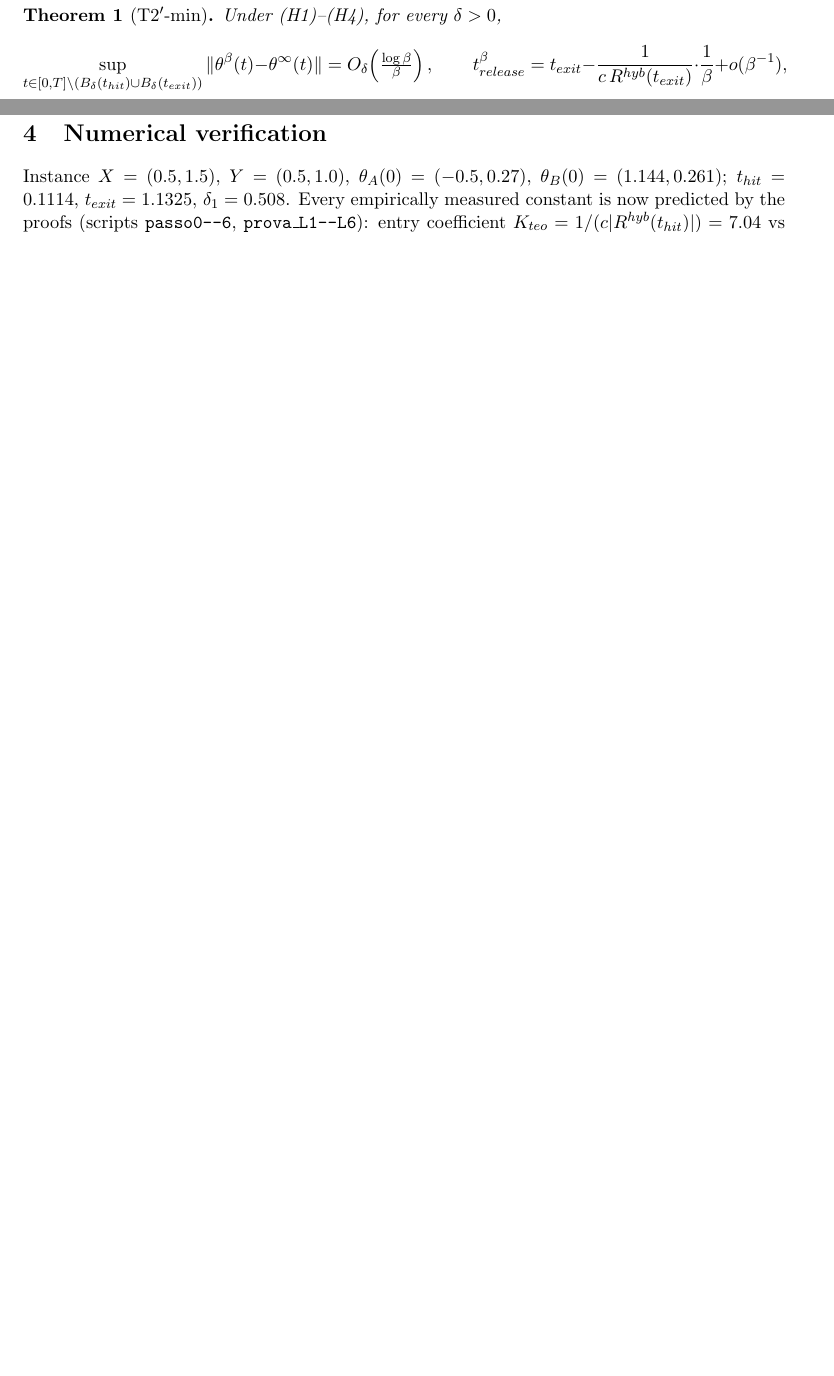
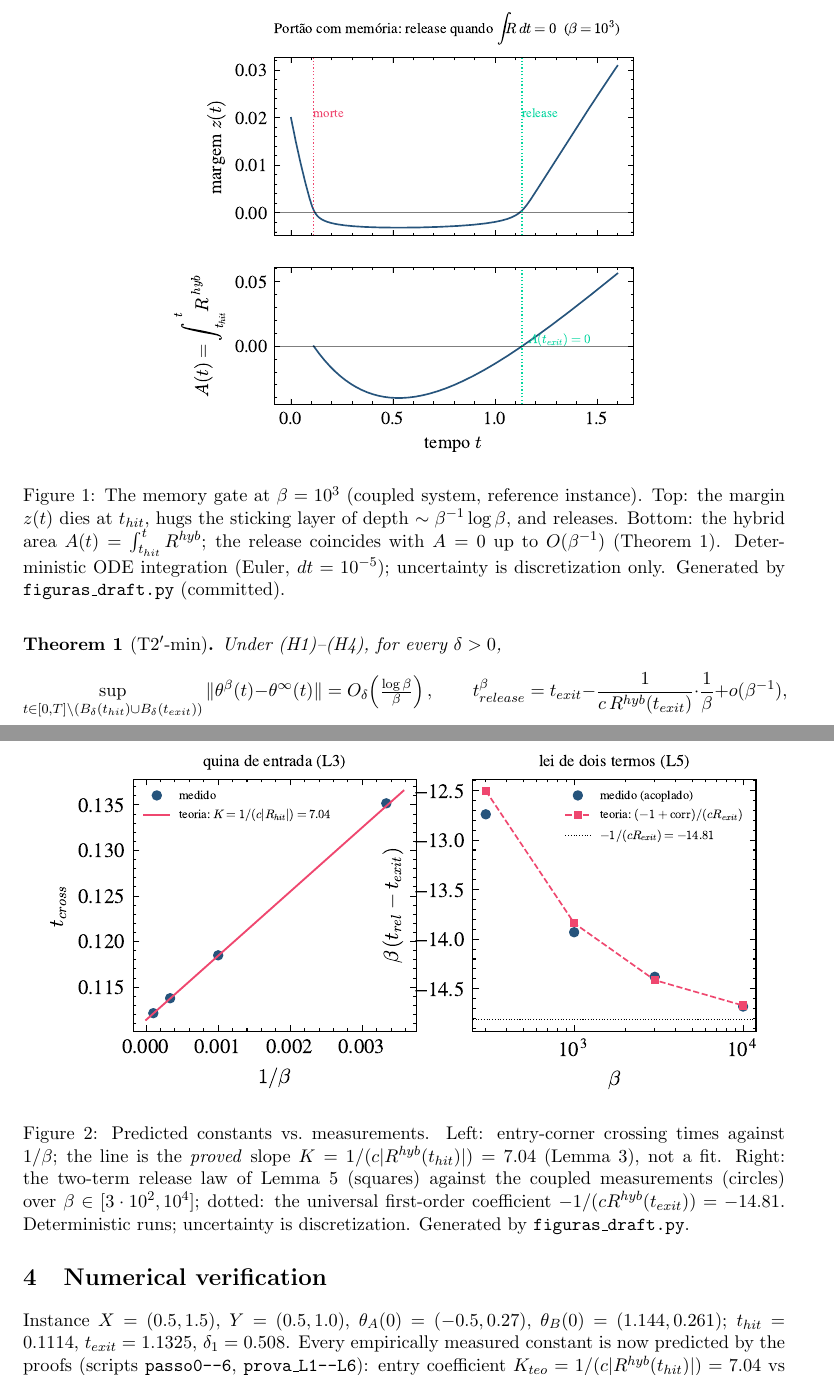
Before and after one commit to leonardocaloi/neural-network-entry-exit-law, a LaTeX paper (06-notas/t2-prova/draft-v2.tex): two parts of pages 2 and 3 of 5 before the commit and two parts of pages 2 and 4 of 6 after it, joined at a grey line, cut at the place of the change, the shorter picture padded with empty space. Compiled offline with pdfLaTeX.

Commit message:
draft v2.1: figuras F1 (mecanismo) e F2 (constantes) inseridas com legendas autossuficientes (inclinações provadas, não ajustadas); compila limpo
Co-Authored-By: Claude Fable 5 <noreply@anthropic.com>

```diff
--- a/06-notas/t2-prova/draft-v2.tex
+++ b/06-notas/t2-prova/draft-v2.tex
@@ -1,6 +1,7 @@
 \documentclass[11pt]{article}
 \usepackage{amsmath,amssymb,amsthm}
 \usepackage[margin=1.1in]{geometry}
+\usepackage{graphicx}
 \newtheorem{theorem}{Theorem}
 \newtheorem{lemma}{Lemma}
 \newtheorem{definition}{Definition}
@@ -86,6 +87,19 @@ The limit is that of the regularized flow: discrete ReLU gradient descent
 freezes the dead neuron forever (the limits do not commute).
 \end{theorem}
 
+\begin{figure}[t]
+\centering
+\includegraphics[width=0.62\linewidth]{fig1-mecanismo.pdf}
+\caption{The memory gate at $\beta=10^3$ (coupled system, reference instance).
+Top: the margin $z(t)$ dies at $t_{hit}$, hugs the sticking layer of depth
+$\sim\beta^{-1}\log\beta$, and releases. Bottom: the hybrid area
+$A(t)=\int_{t_{hit}}^t R^{hyb}$; the release coincides with $A=0$ up to
+$O(\beta^{-1})$ (Theorem~\ref{thm:main}). Deterministic ODE integration
+(Euler, $dt=10^{-5}$); uncertainty is discretization only. Generated by
+\texttt{figuras\_draft.py} (committed).}
+\label{fig:mecanismo}
+\end{figure}
+
 \section{Proof outline}\label{sec:proof}
 Six lemmas; each has an executable verification script in the repository.
 
@@ -169,6 +183,20 @@ metric stable. Numerically instructive: an Euler-discretized restart at the face
 falls into the frozen branch unless projected and nudged --- branch selection is
 a real condition, not pedantry.]
 \end{lemma}
+
+\begin{figure}[t]
+\centering
+\includegraphics[width=0.95\linewidth]{fig2-constantes.pdf}
+\caption{Predicted constants vs.\ measurements. Left: entry-corner crossing
+times against $1/\beta$; the line is the \emph{proved} slope
+$K=1/(c|R^{hyb}(t_{hit})|)=7.04$ (Lemma~\ref{lem:corner-in}), not a fit.
+Right: the two-term release law of Lemma~\ref{lem:bootstrap} (squares) against
+the coupled measurements (circles) over $\beta\in[3\cdot10^2,10^4]$; dotted:
+the universal first-order coefficient $-1/(cR^{hyb}(t_{exit}))=-14.81$.
+Deterministic runs; uncertainty is discretization. Generated by
+\texttt{figuras\_draft.py}.}
+\label{fig:constantes}
+\end{figure}
 
 \section{Numerical verification}\label{sec:num}
 Instance $X=(0.5,1.5)$, $Y=(0.5,1.0)$, $\theta_A(0)=(-0.5,0.27)$,
```
Also changed, not shown: 06-notas/t2-prova/draft-v2.pdf.
